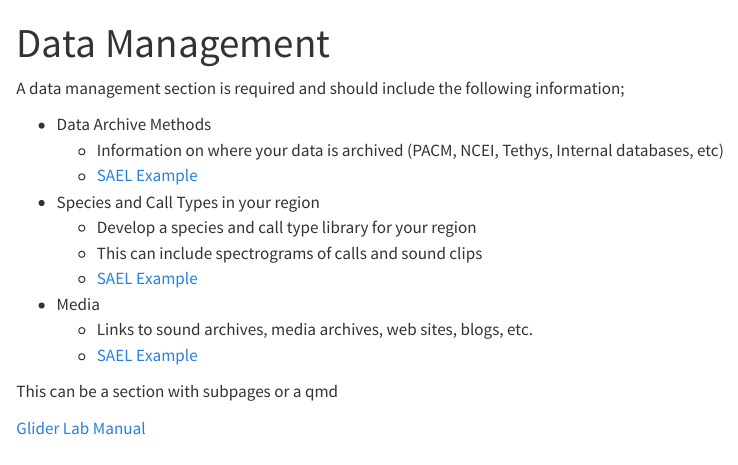
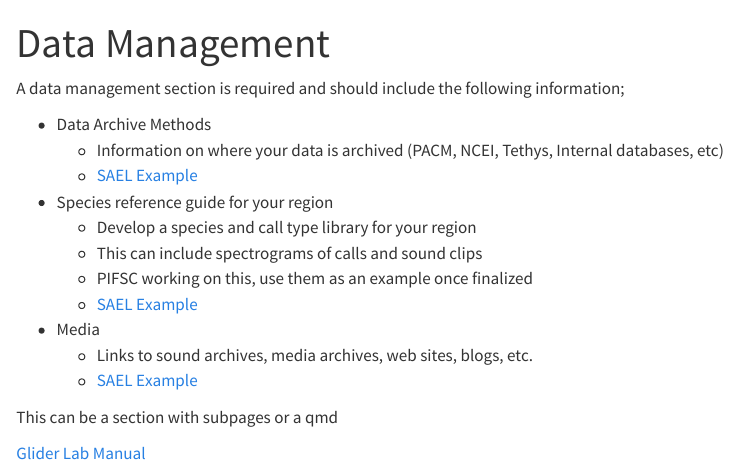
Before and after one commit to nmfs-ost/PAM_template_lab_manual, a Quarto document (content/DataManagement.qmd): the page in a window 1100 px wide, from its top. Rendered offline with R 4.5, knitr and Pandoc in place of Quarto, with nearby package versions.

Commit message:
Update DataManagement.qmd
added note about Jennifer's reference guide idea

```diff
--- a/content/DataManagement.qmd
+++ b/content/DataManagement.qmd
@@ -7,9 +7,10 @@ A data management section is required and should include the following informati
 -   Data Archive Methods
     -   Information on where your data is archived (PACM, NCEI, Tethys, Internal databases, etc)
     -   [SAEL Example](https://sael-swfsc.github.io/SAEL-lab-manual/content/Data-Archive.html)
--   Species and Call Types in your region
+-   Species reference guide for your region
     -   Develop a species and call type library for your region
     -   This can include spectrograms of calls and sound clips
+    -   PIFSC working on this, use them as an example once finalized
     -   [SAEL Example](https://sael-swfsc.github.io/SAEL-lab-manual/content/Data-SpeciesAndCallTypes.html)
 -   Media
     -   Links to sound archives, media archives, web sites, blogs, etc.
```
